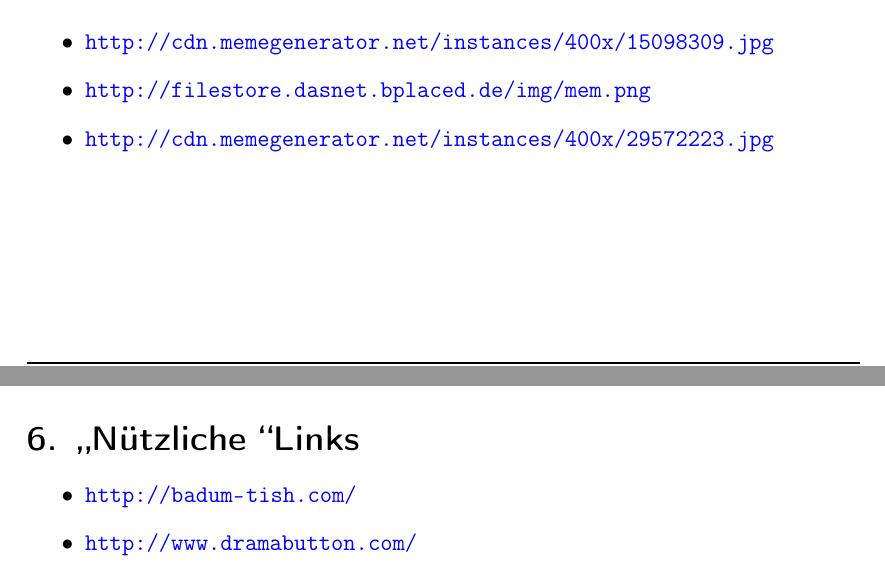
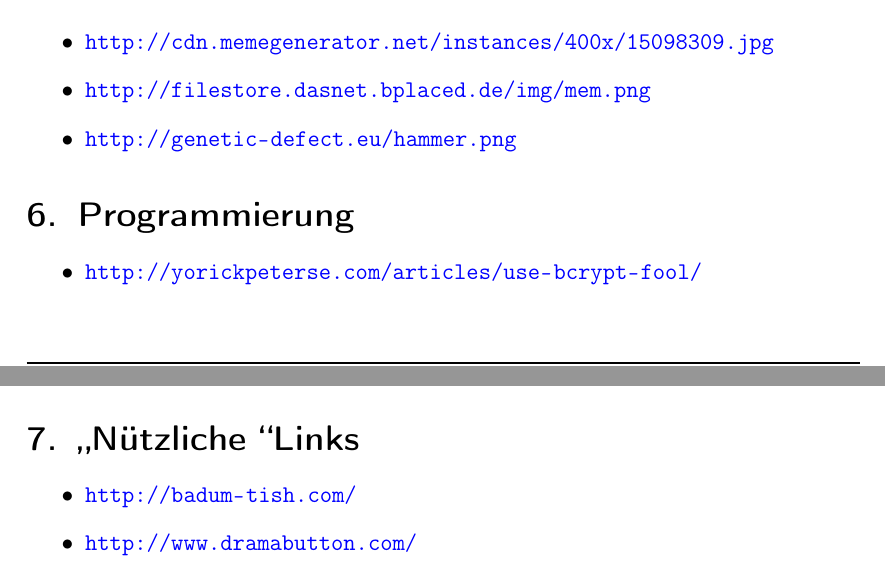
Before and after one commit to mosfetkiller/irc-kb, a LaTeX document (linux.tex): two parts of pages 3 and 4 of 7, joined at a grey line, cut so that both start at the same text. Compiled offline with pdfLaTeX.

Commit message:
added new stuff. ! pdf not rebuilded!
added bcrypt link. removed not working meme-image. added hammer.png

CAUTION: PDF NOT REBUILDED but i've used github's fancy webeditor

```diff
--- a/linux.tex
+++ b/linux.tex
@@ -86,7 +86,12 @@
 \begin{itemize}
 \linkitem{http://cdn.memegenerator.net/instances/400x/15098309.jpg}
 \linkitem{http://filestore.dasnet.bplaced.de/img/mem.png}
-\linkitem{http://cdn.memegenerator.net/instances/400x/29572223.jpg}
+\linkitem{http://genetic-defect.eu/hammer.png}
+\end{itemize}
+
+\section{Programmierung}
+\begin{itemize}
+\linkitem{http://yorickpeterse.com/articles/use-bcrypt-fool/}
 \end{itemize}
 
 \section{\glqq Nützliche \grqq Links}
```
